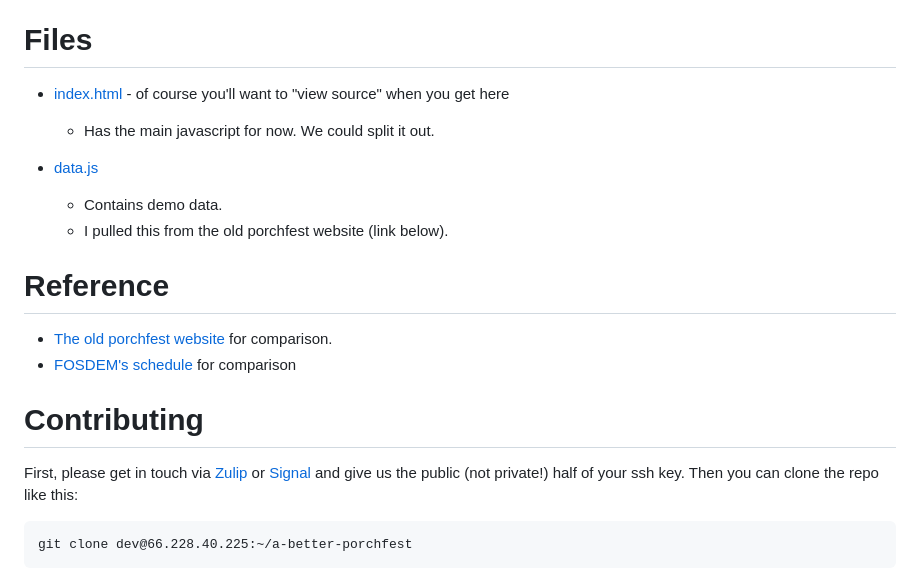
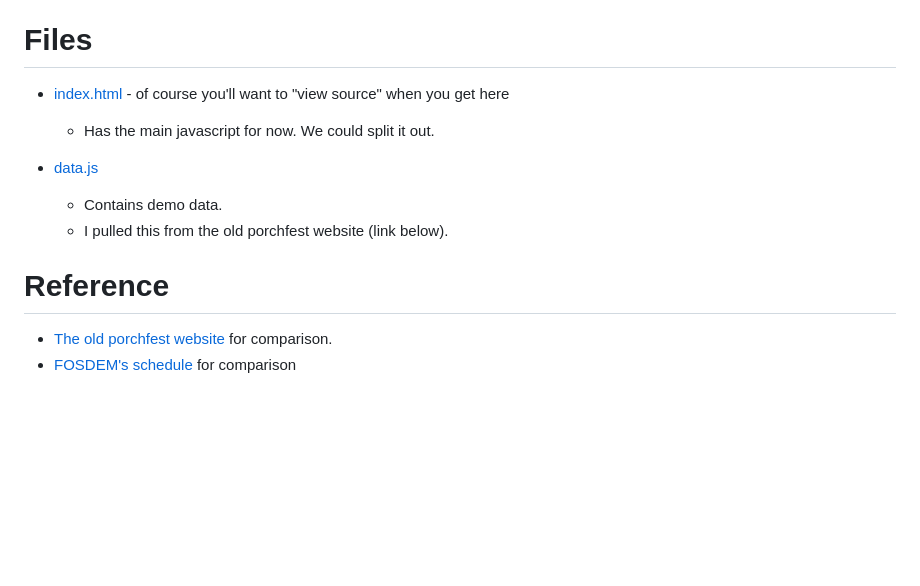
Before and after one commit to pdurbin/a-better-porchfest, a Markdown page: README.md, the part around one of its changes. Rendered like a GitHub page; blank space fills up the shorter version.

````diff
--- a/README.md
+++ b/README.md
@@ -104,11 +104,3 @@ At a high level, what goals do we have, including uses cases?
 
 * [The old porchfest website](https://web.archive.org/web/20250524170604/https://maldenporchfest.org/map/#schedule) for comparison.
 * [FOSDEM's schedule](https://fosdem.org/2025/schedule/mobile/) for comparison
-
-# Contributing
-
-First, please get in touch via [Zulip](https://osdc.zulipchat.com/#narrow/stream/406743-boston) or [Signal](https://signal.group/#CjQKIGoh9--iomqNWoG9reLXz9RaAnDC_O1bw1BOk3gZlexUEhDy9Tes9s26HYi_bg5voUBE) and give us the public (not private!) half of your ssh key. Then you can clone the repo like this:
-
-```
-git clone dev@66.228.40.225:~/a-better-porchfest
-```
````
Also changed, not shown: other parts of README.md (+2 -2 lines).
